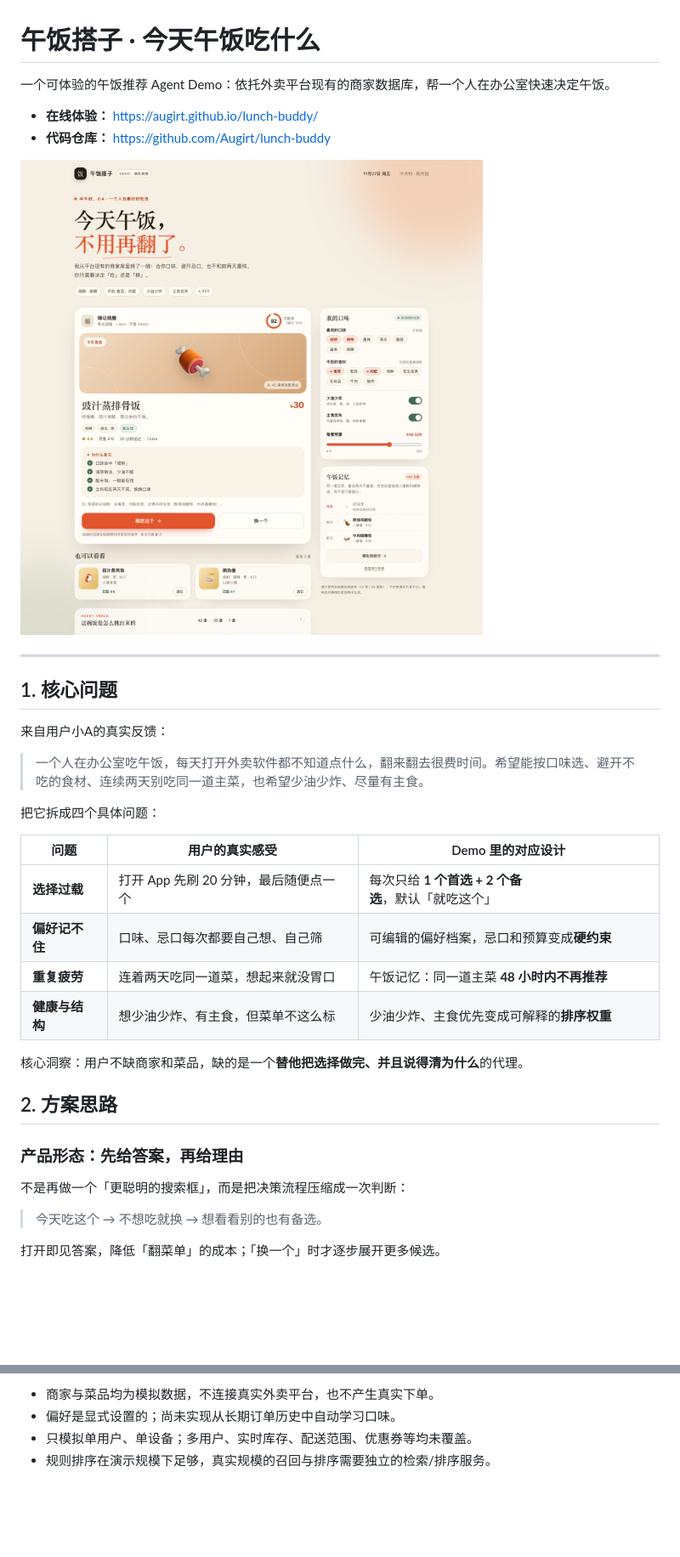
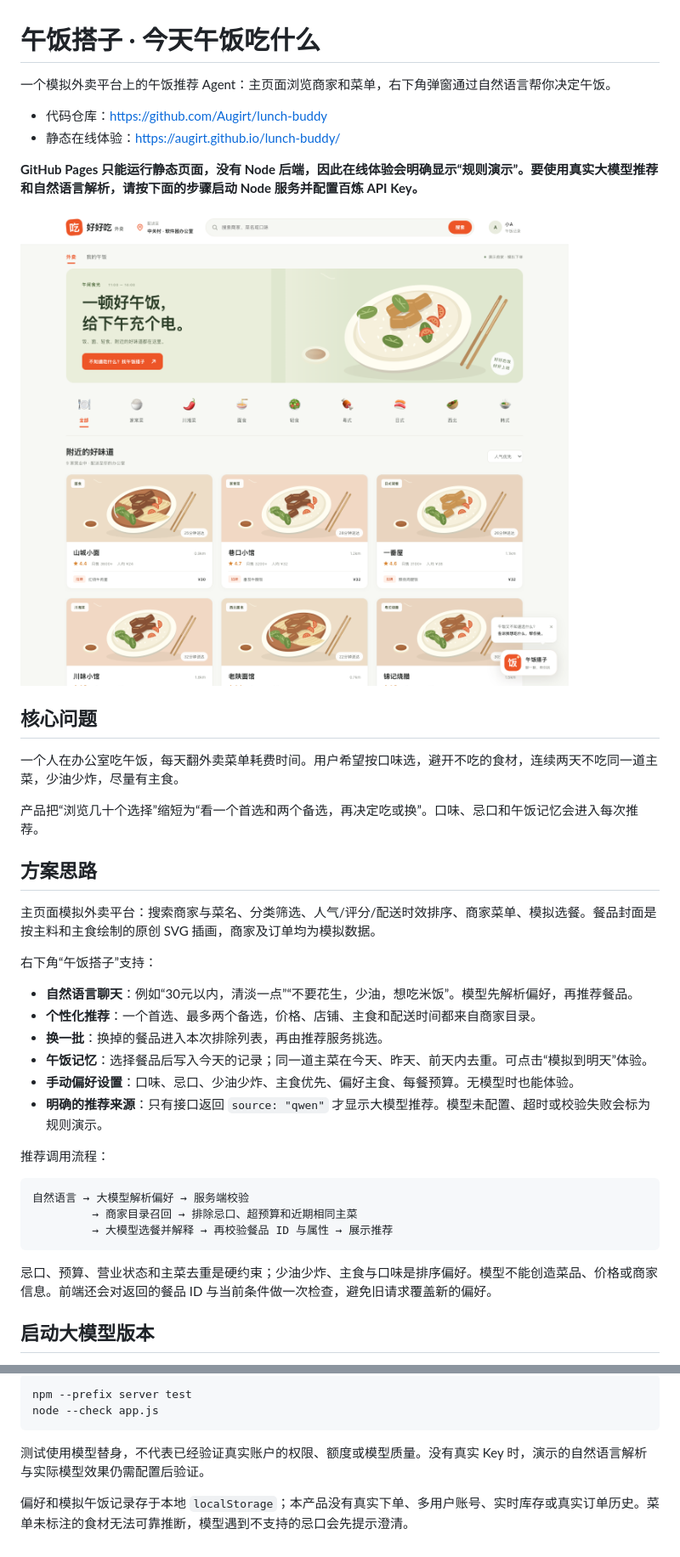
Before and after one commit to Augirt/lunch-buddy, a Markdown page: README.md, 2 parts joined by grey strips. Shown at 85% size. Drawn GitHub-style; pictures changed too: assets/preview.png; blank space fills up the shorter version.

Commit message:
Add Qwen lunch assistant to simulated delivery marketplace

````diff
--- a/README.md
+++ b/README.md
@@ -1,38 +1,42 @@
 # 午饭搭子 · 今天午饭吃什么
 
-一个可体验的午饭推荐 Agent Demo：依托外卖平台现有的商家数据库，帮一个人在办公室快速决定午饭。
+一个模拟外卖平台上的午饭推荐 Agent：主页面浏览商家和菜单，右下角弹窗通过自然语言帮你决定午饭。
 
-- **在线体验：** <https://augirt.github.io/lunch-buddy/>
-- **代码仓库：** <https://github.com/Augirt/lunch-buddy>
+- 代码仓库：<https://github.com/Augirt/lunch-buddy>
+- 静态在线体验：<https://augirt.github.io/lunch-buddy/>
 
-![产品预览](assets/preview.png)
+**GitHub Pages 只能运行静态页面，没有 Node 后端，因此在线体验会明确显示“规则演示”。要使用真实大模型推荐和自然语言解析，请按下面的步骤启动 Node 服务并配置百炼 API Key。**
 
----
+![模拟外卖首页](assets/preview.png)
 
-## 1. 核心问题
+## 核心问题
 
-来自用户小A的真实反馈：
+一个人在办公室吃午饭，每天翻外卖菜单耗费时间。用户希望按口味选，避开不吃的食材，连续两天不吃同一道主菜，少油少炸，尽量有主食。
 
-> 一个人在办公室吃午饭，每天打开外卖软件都不知道点什么，翻来翻去很费时间。希望能按口味选、避开不吃的食材、连续两天别吃同一道主菜，也希望少油少炸、尽量有主食。
+产品把“浏览几十个选择”缩短为“看一个首选和两个备选，再决定吃或换”。口味、忌口和午饭记忆会进入每次推荐。
 
-把它拆成四个具体问题：
+## 方案思路
 
-| 问题 | 用户的真实感受 | Demo 里的对应设计 |
-| --- | --- | --- |
-| **选择过载** | 打开 App 先刷 20 分钟，最后随便点一个 | 每次只给 **1 个首选 + 2 个备选**，默认「就吃这个」 |
-| **偏好记不住** | 口味、忌口每次都要自己想、自己筛 | 可编辑的偏好档案，忌口和预算变成**硬约束** |
-| **重复疲劳** | 连着两天吃同一道菜，想起来就没胃口 | 午饭记忆：同一道主菜 **48 小时内不再推荐** |
-| **健康与结构** | 想少油少炸、有主食，但菜单不这么标 | 少油少炸、主食优先变成可解释的**排序权重** |
+主页面模拟外卖平台：搜索商家与菜名、分类筛选、人气/评分/配送时效排序、商家菜单、模拟选餐。餐品封面是按主料和主食绘制的原创 SVG 插画，商家及订单均为模拟数据。
 
-核心洞察：用户不缺商家和菜品，缺的是一个**替他把选择做完、并且说得清为什么**的代理。
+右下角“午饭搭子”支持：
 
-## 2. 方案思路
+- **自然语言聊天**：例如“30元以内，清淡一点”“不要花生，少油，想吃米饭”。模型先解析偏好，再推荐餐品。
+- **个性化推荐**：一个首选、最多两个备选，价格、店铺、主食和配送时间都来自商家目录。
+- **换一批**：换掉的餐品进入本次排除列表，再由推荐服务挑选。
+- **午饭记忆**：选择餐品后写入今天的记录；同一道主菜在今天、昨天、前天内去重。可点击“模拟到明天”体验。
+- **手动偏好设置**：口味、忌口、少油少炸、主食优先、偏好主食、每餐预算。无模型时也能体验。
+- **明确的推荐来源**：只有接口返回 `source: "qwen"` 才显示大模型推荐。模型未配置、超时或校验失败会标为规则演示。
 
-### 产品形态：先给答案，再给理由
+推荐调用流程：
 
-不是再做一个「更聪明的搜索框」，而是把决策流程压缩成一次判断：
+```
+自然语言 → 大模型解析偏好 → 服务端校验
+         → 商家目录召回 → 排除忌口、超预算和近期相同主菜
+         → 大模型选餐并解释 → 再校验餐品 ID 与属性 → 展示推荐
+```
 
-> 今天吃这个 → 不想吃就换 → 想看看别的也有备选。
+忌口、预算、营业状态和主菜去重是硬约束；少油少炸、主食与口味是排序偏好。模型不能创造菜品、价格或商家信息。前端还会对返回的餐品 ID 与当前条件做一次检查，避免旧请求覆盖新的偏好。
 
-打开即见答案，降低「翻菜单」的成本；「换一个」时才逐步展开更多候选。
+## 启动大模型版本
 
@@ -117,5 +94,9 @@ python3 -m http.server 8000
 
-- 商家与菜品均为模拟数据，不连接真实外卖平台，也不产生真实下单。
-- 偏好是显式设置的；尚未实现从长期订单历史中自动学习口味。
-- 只模拟单用户、单设备；多用户、实时库存、配送范围、优惠券等均未覆盖。
-- 规则排序在演示规模下足够，真实规模的召回与排序需要独立的检索/排序服务。
+```bash
+npm --prefix server test
+node --check app.js
+```
+
+测试使用模型替身，不代表已经验证真实账户的权限、额度或模型质量。没有真实 Key 时，演示的自然语言解析与实际模型效果仍需配置后验证。
+
+偏好和模拟午饭记录存于本地 `localStorage`；本产品没有真实下单、多用户账号、实时库存或真实订单历史。菜单未标注的食材无法可靠推断，模型遇到不支持的忌口会先提示澄清。
````
Also changed, not shown: other parts of README.md (+43 -70 lines), server/README.md (added, +211 -0 lines), assets/assistant-preview.png (added), 11 other files.
